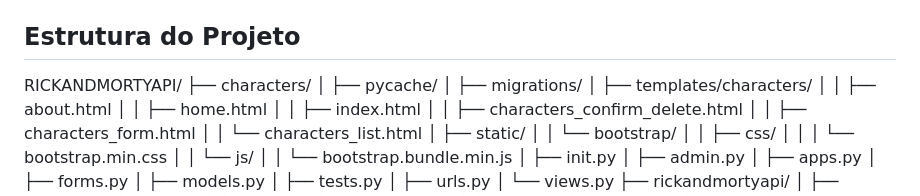
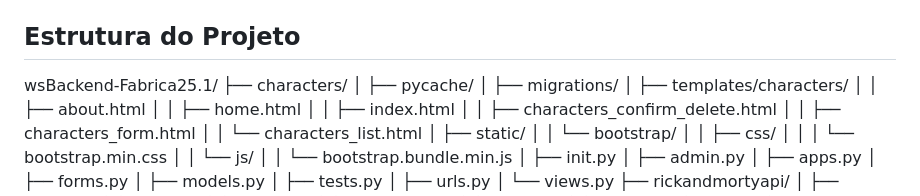
Before and after one commit to IgorBrito02/wsBackend-Fabrica25.1, a Markdown page: README.md, the part around the change. Rendered like a GitHub page.

Commit message:
Corrected directory name in README.md

```diff
--- a/README.md
+++ b/README.md
@@ -130,7 +130,7 @@ Este projeto foi desenvolvido para cumprir os requisitos de um desafio de projet
 
 ## Estrutura do Projeto
 
-RICKANDMORTYAPI/
+wsBackend-Fabrica25.1/
 ├── characters/
 │   ├── pycache/
 │   ├── migrations/
```
